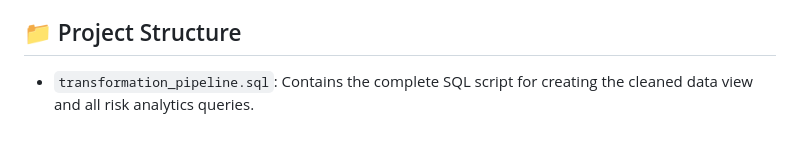
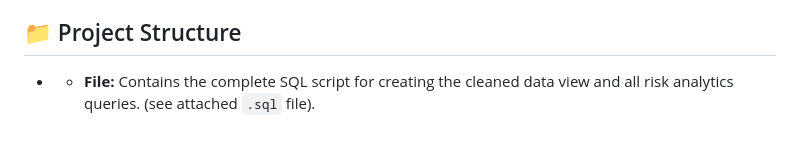
Before and after one commit to prayagsportfolio/Portfolio, a Markdown page: Data Engineering & Risk Analytics: Accepted Loans Dataset/readme.md, the part around the change. GitHub-like rendering.

```diff
--- a/Data Engineering & Risk Analytics: Accepted Loans Dataset/readme.md
+++ b/Data Engineering & Risk Analytics: Accepted Loans Dataset/readme.md
@@ -42,4 +42,4 @@ Volume analysis revealed that borrowers primarily use these loans to manage exis
 Borrowers taking out loans for small business possessed one of the lowest average DTIs (15.64%), indicating relatively stable personal financial health. However, this category experienced the **highest default rate (19.64%)** across all major loan purposes, highlighting the extreme inherent risk of small business ventures compared to personal debt consolidation.
 
 ## 📁 Project Structure
-* `transformation_pipeline.sql`: Contains the complete SQL script for creating the cleaned data view and all risk analytics queries.
+* * **File:** Contains the complete SQL script for creating the cleaned data view and all risk analytics queries. (see attached `.sql` file).
```
